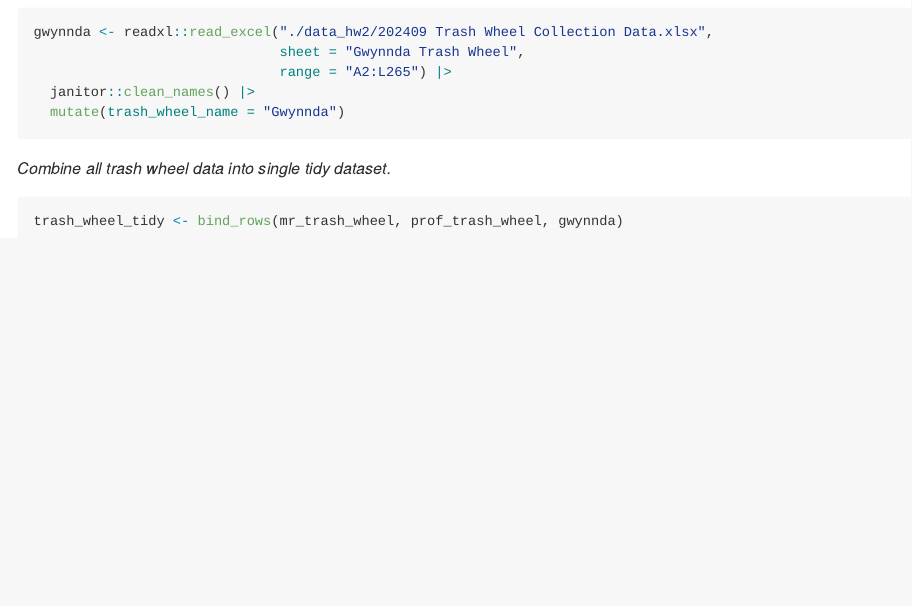
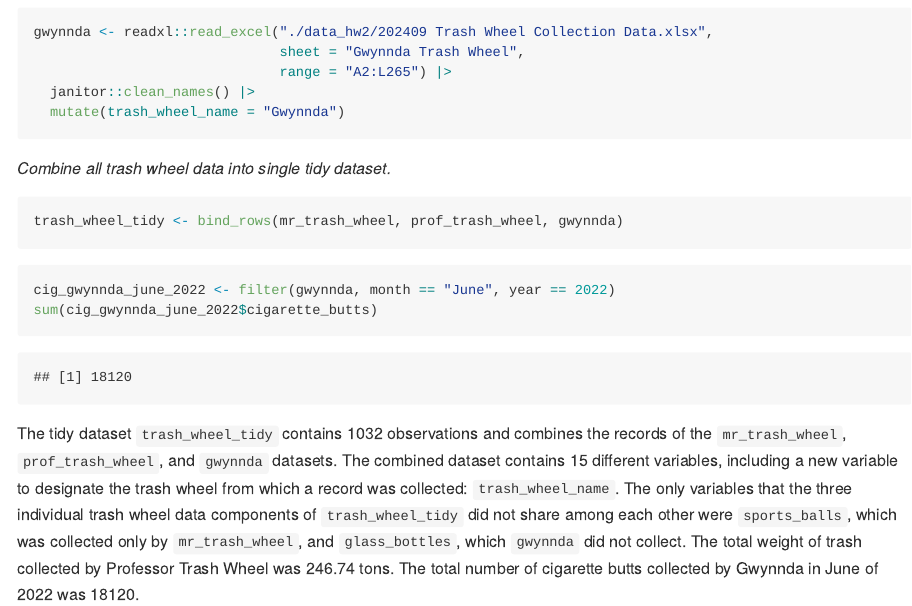
Before and after one commit to dcm2192/p8105_hw2_dcm2192, an R Markdown document (p8105_hw2_dcm2192.Rmd): the page in a window 1100 px wide, from 5110 px down. The pictures show the output file p8105_hw2_dcm2192.md that the author committed with the source, drawn offline in the style of GitHub; long lines of code are wrapped.

Commit message:
update question 2 -- data description of tidy dataset

````diff
--- a/p8105_hw2_dcm2192.Rmd
+++ b/p8105_hw2_dcm2192.Rmd
@@ -130,3 +130,11 @@ gwynnda <- readxl::read_excel("./data_hw2/202409 Trash Wheel Collection Data.xls
 ```{r}
 trash_wheel_tidy <- bind_rows(mr_trash_wheel, prof_trash_wheel, gwynnda)
 ```
+
+
+```{r}
+cig_gwynnda_june_2022 <- filter(gwynnda, month == "June", year == 2022)
+sum(cig_gwynnda_june_2022$cigarette_butts)
+```
+
+The tidy dataset `trash_wheel_tidy` contains `r nrow(trash_wheel_tidy)` observations and combines the records of the `mr_trash_wheel`, `prof_trash_wheel`, and `gwynnda` datasets. The combined dataset contains `r ncol(trash_wheel_tidy)` different variables, including a new variable to designate the trash wheel from which a record was collected: `trash_wheel_name`. The only variables that the three individual trash wheel data components of `trash_wheel_tidy` did not share among each other were `sports_balls`, which was collected only by `mr_trash_wheel`, and `glass_bottles`, which `gwynnda` did not collect. The total weight of trash collected by Professor Trash Wheel was `r sum(prof_trash_wheel$weight_tons)` tons. The total number of cigarette butts collected by Gwynnda in June of 2022 was `r format(sum(cig_gwynnda_june_2022$cigarette_butts), scientific = FALSE)`.
````
Also changed, not shown: p8105_hw2_dcm2192.md.
